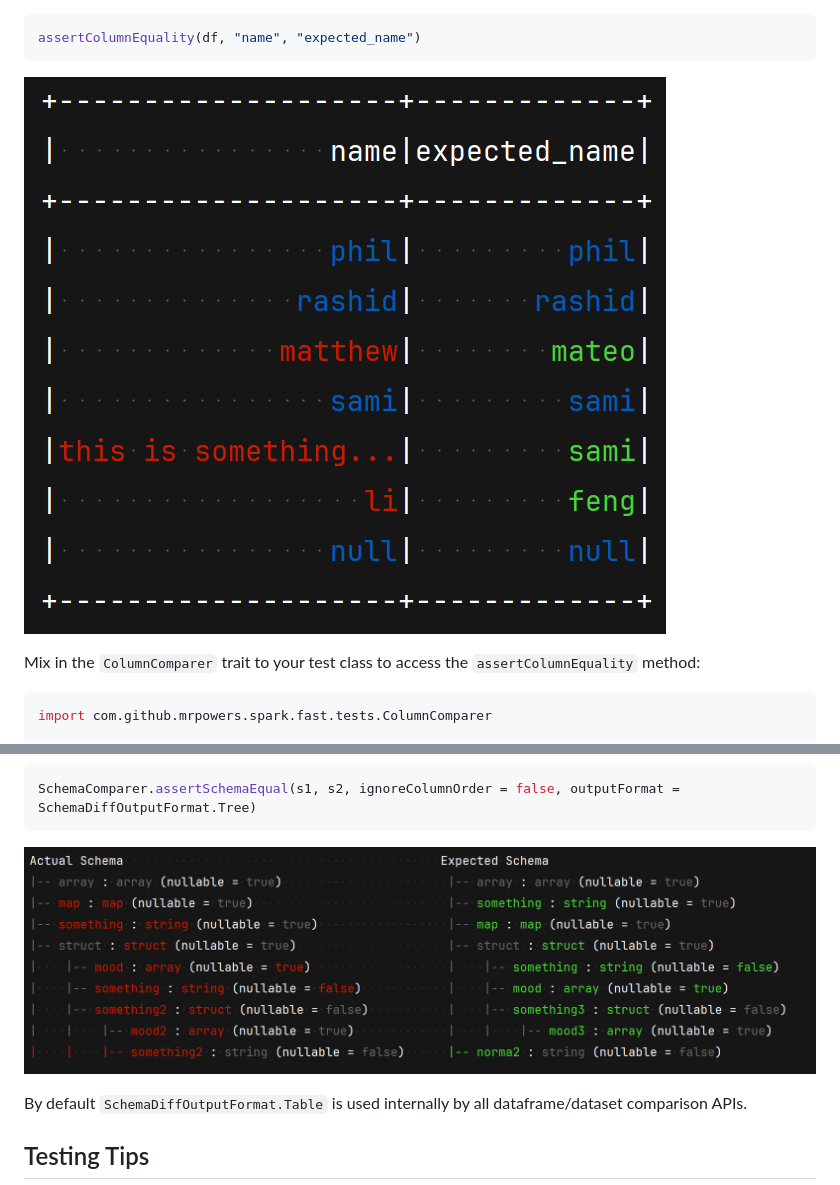
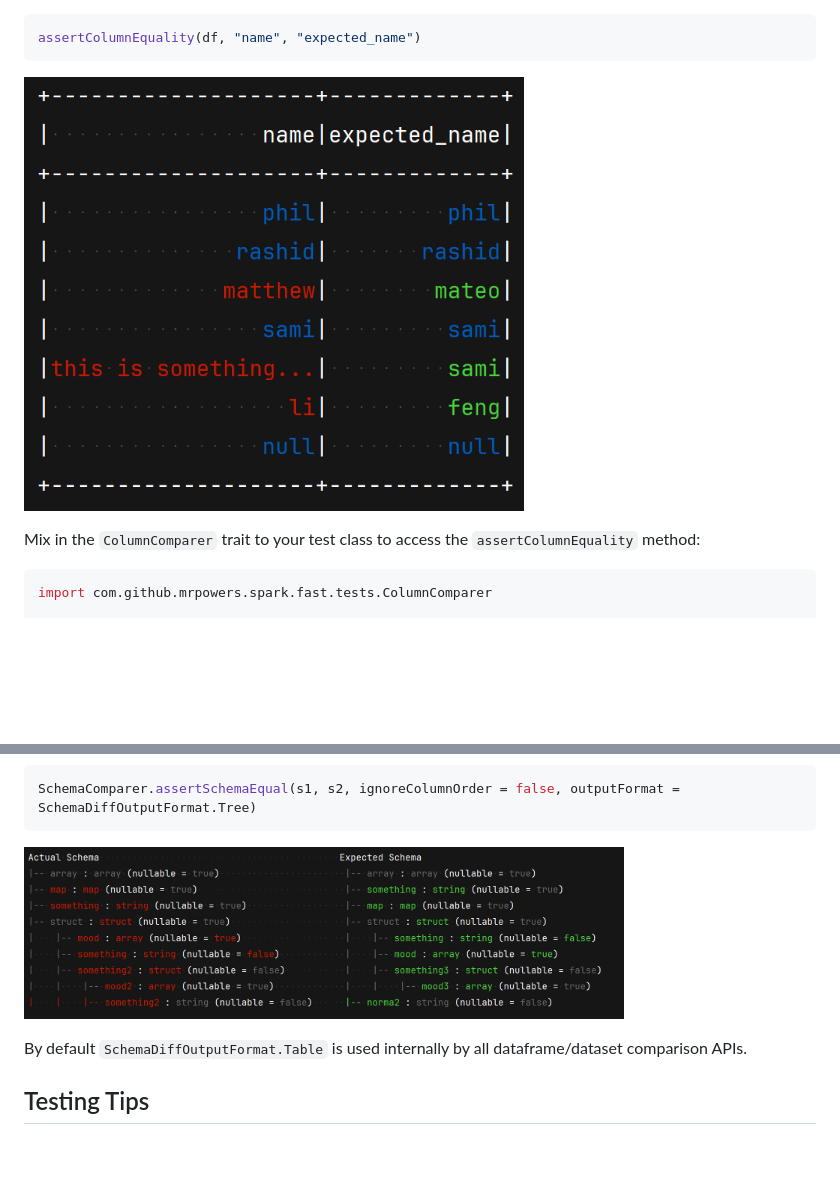
Before and after one commit to mrpowers-io/spark-fast-tests, a Markdown page: README.md, 2 parts joined by grey strips. GitHub-like rendering; blank space fills up the shorter version.

````diff
--- a/README.md
+++ b/README.md
@@ -240,7 +246,9 @@ The following code will throw a `ColumnMismatch` error message:
 assertColumnEquality(df, "name", "expected_name")
 ```
 
-![assert_column_equality_error_message](/images/assertColumnEquality_error_message.png)
+<p>
+    <img src="./images/assertColumnEquality_error_message.png" alt="Description" width="500", height="200">
+</p>
 
 Mix in the `ColumnComparer` trait to your test class to access the `assertColumnEquality` method:
 
@@ -423,7 +431,9 @@ format is useful when the schema is large and contains multi level nested fields
 SchemaComparer.assertSchemaEqual(s1, s2, ignoreColumnOrder = false, outputFormat = SchemaDiffOutputFormat.Tree)
 ```
 
-![assert_column_equality_error_message](/images/assertSchemaEquality_tree_message.png)
+<p>
+    <img src="./images/assertSchemaEquality_tree_message.png" alt="assert_column_equality_error_message" width="600", height="200">
+</p>
 
 By default `SchemaDiffOutputFormat.Table` is used internally by all dataframe/dataset comparison APIs.
 
````
Also changed, not shown: other parts of README.md (+9 -3 lines).
